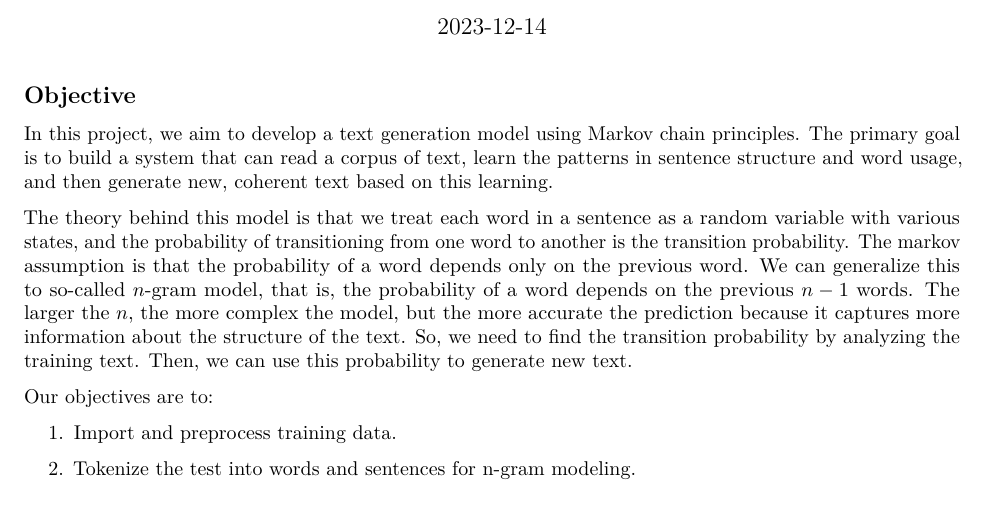
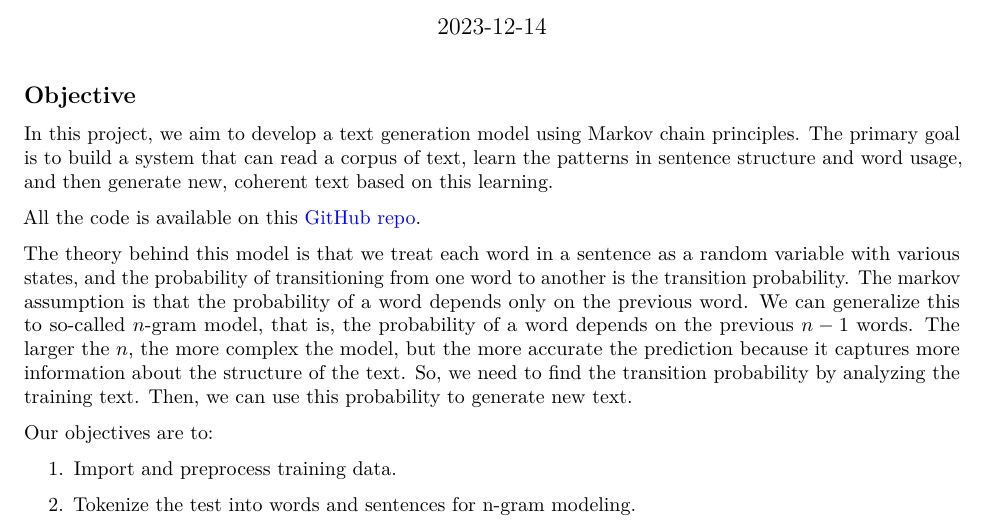
Before and after one commit to local-ring/Markov-Models-for-Language, an R Markdown document (final_report.Rmd): part of page 1 of 6, cut so that both start at the same text. The pictures show the output file final_report.pdf that the author committed with the source.

Commit message:
add pointer to this repo in the report:)

```diff
--- a/final_report.Rmd
+++ b/final_report.Rmd
@@ -12,6 +12,8 @@ knitr::opts_chunk$set(echo = TRUE)
 ## Objective
 
 In this project, we aim to develop a text generation model using Markov chain principles. The primary goal is to build a system that can read a corpus of text, learn the patterns in sentence structure and word usage, and then generate new, coherent text based on this learning.
+
+All the code is available on this [\textcolor{blue}{GitHub repo}](https://github.com/local-ring/S610-final-project/tree/main).
 
 The theory behind this model is that we treat each word in a sentence as a random variable with various states, and the probability of transitioning from one word to another is the transition probability. The markov assumption is that the probability of a word depends only on the previous word. We can generalize this to so-called $n$-gram model, that is, the probability of a word depends on the previous $n-1$ words. The larger the $n$, the more complex the model, but the more accurate the prediction because it captures more information about the structure of the text. So, we need to find the transition probability by analyzing the training text. Then, we can use this probability to generate new text.
 
```
Also changed, not shown: final_report.pdf, 1 other file.
